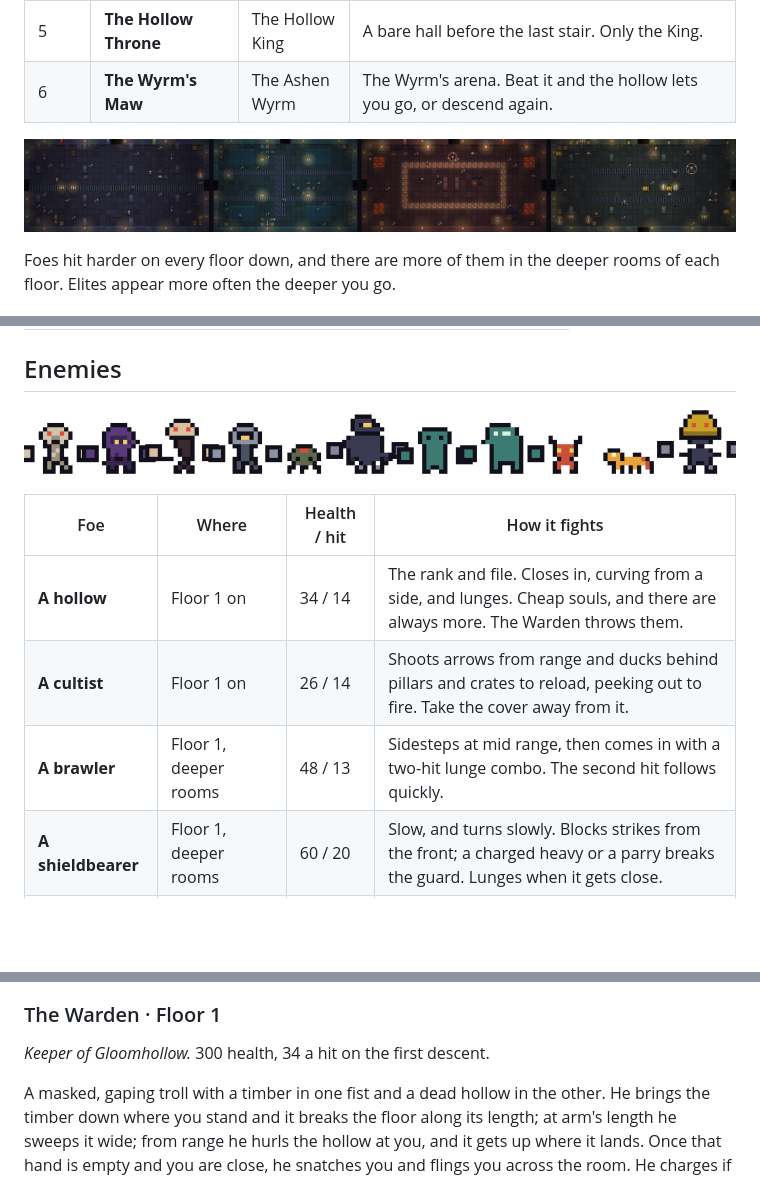
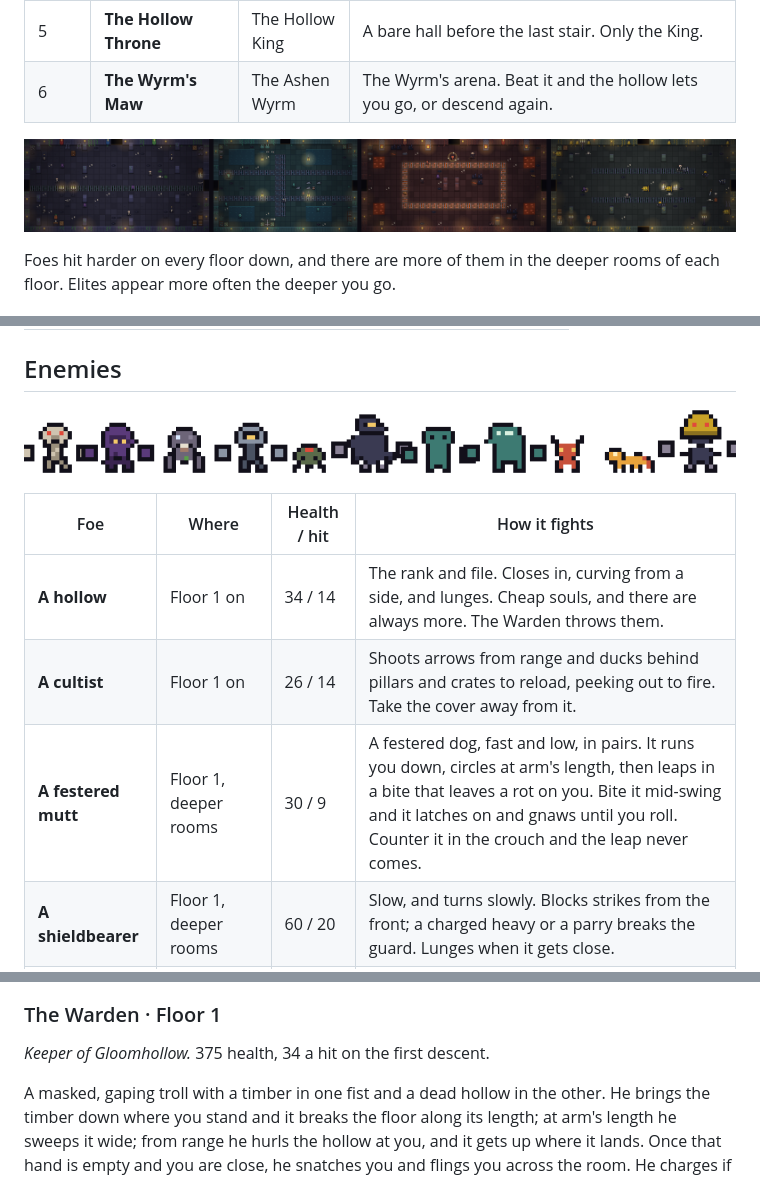
Before and after one commit to SicksSens3/play-gloomhollow, a Markdown page: README.md, 3 parts joined by grey strips. Rendered like a GitHub page; pictures changed too: readme/enemies.png, readme/rooms.png; blank space fills up the shorter version.

Commit message:
Gloomhollow build 67

```diff
--- a/README.md
+++ b/README.md
@@ -103,7 +103,7 @@ Cast with E, aimed where you look. Mana refills between rooms only.
 |---|---|---|---|
 | **A hollow** | Floor 1 on | 34 / 14 | The rank and file. Closes in, curving from a side, and lunges. Cheap souls, and there are always more. The Warden throws them. |
 | **A cultist** | Floor 1 on | 26 / 14 | Shoots arrows from range and ducks behind pillars and crates to reload, peeking out to fire. Take the cover away from it. |
-| **A brawler** | Floor 1, deeper rooms | 48 / 13 | Sidesteps at mid range, then comes in with a two-hit lunge combo. The second hit follows quickly. |
+| **A festered mutt** | Floor 1, deeper rooms | 30 / 9 | A festered dog, fast and low, in pairs. It runs you down, circles at arm's length, then leaps in a bite that leaves a rot on you. Bite it mid-swing and it latches on and gnaws until you roll. Counter it in the crouch and the leap never comes. |
 | **A shieldbearer** | Floor 1, deeper rooms | 60 / 20 | Slow, and turns slowly. Blocks strikes from the front; a charged heavy or a parry breaks the guard. Lunges when it gets close. |
 | **A wretch** | Packs of three | 14 / 6 | Small, fast and weaving. They bite for little but arrive together. |
 | **A bellringer** | Floor 1 on, one per room | 30 / 10 | Hangs back and rings to bless the pack: faster and harder-hitting for a few seconds. Only swings when cornered. Kill it first. |
@@ -127,7 +127,7 @@ Each gets a title card as you walk in, and roars. Nothing moves until the card i
 
 ### The Warden · Floor 1
 
-*Keeper of Gloomhollow.* 300 health, 34 a hit on the first descent.
+*Keeper of Gloomhollow.* 375 health, 34 a hit on the first descent.
 
 A masked, gaping troll with a timber in one fist and a dead hollow in the other. He brings the timber down where you stand and it breaks the floor along its length; at arm's length he sweeps it wide; from range he hurls the hollow at you, and it gets up where it lands. Once that hand is empty and you are close, he snatches you and flings you across the room. He charges if you keep away, and tears another corpse from the floor every ten seconds. At two thirds health he roars (a shockwave) and rages: leaps onto you, charges from closer, slams twice. At a third he roars again and goes berserk: faster, every slam cracks a shockwave, the sweep comes back the other way, the charge ends in a crater.
 
```
Also changed, not shown: other parts of README.md (+5 -5 lines), readme/banner.png, 2 other files.
